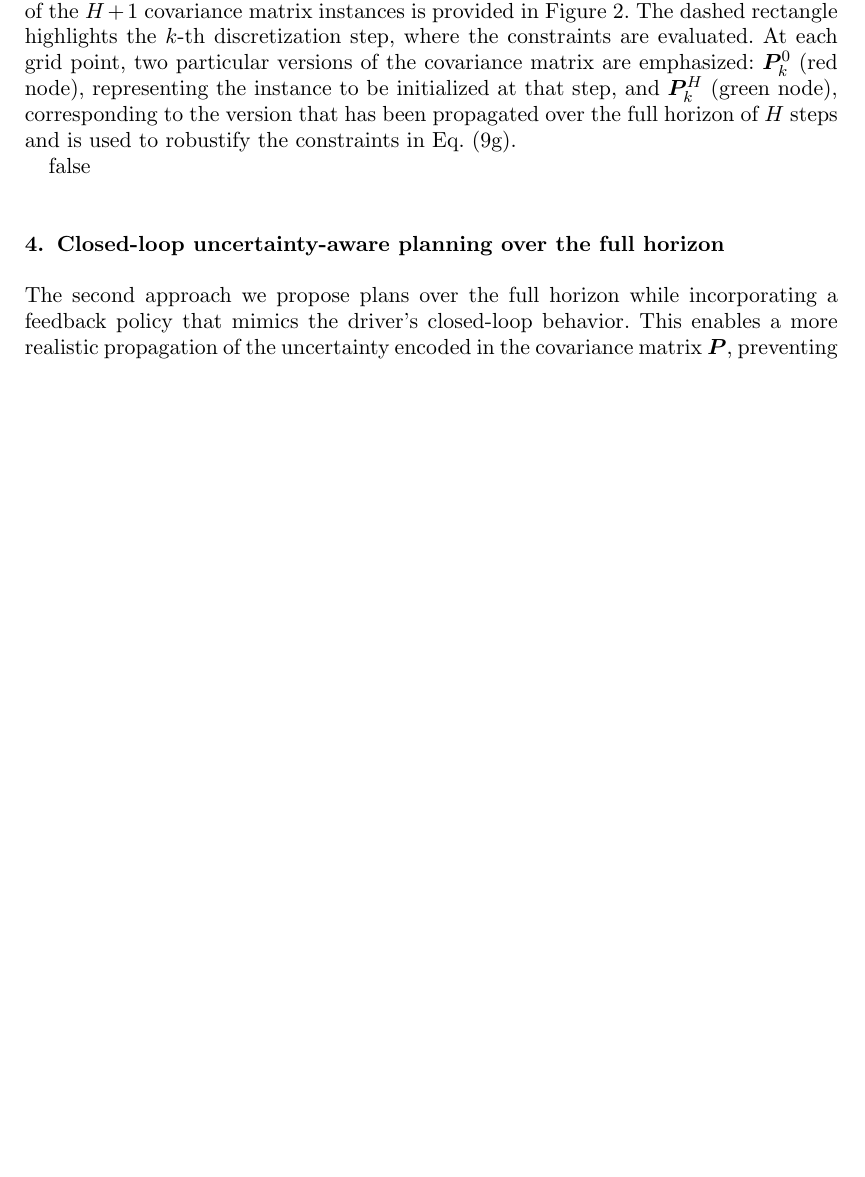
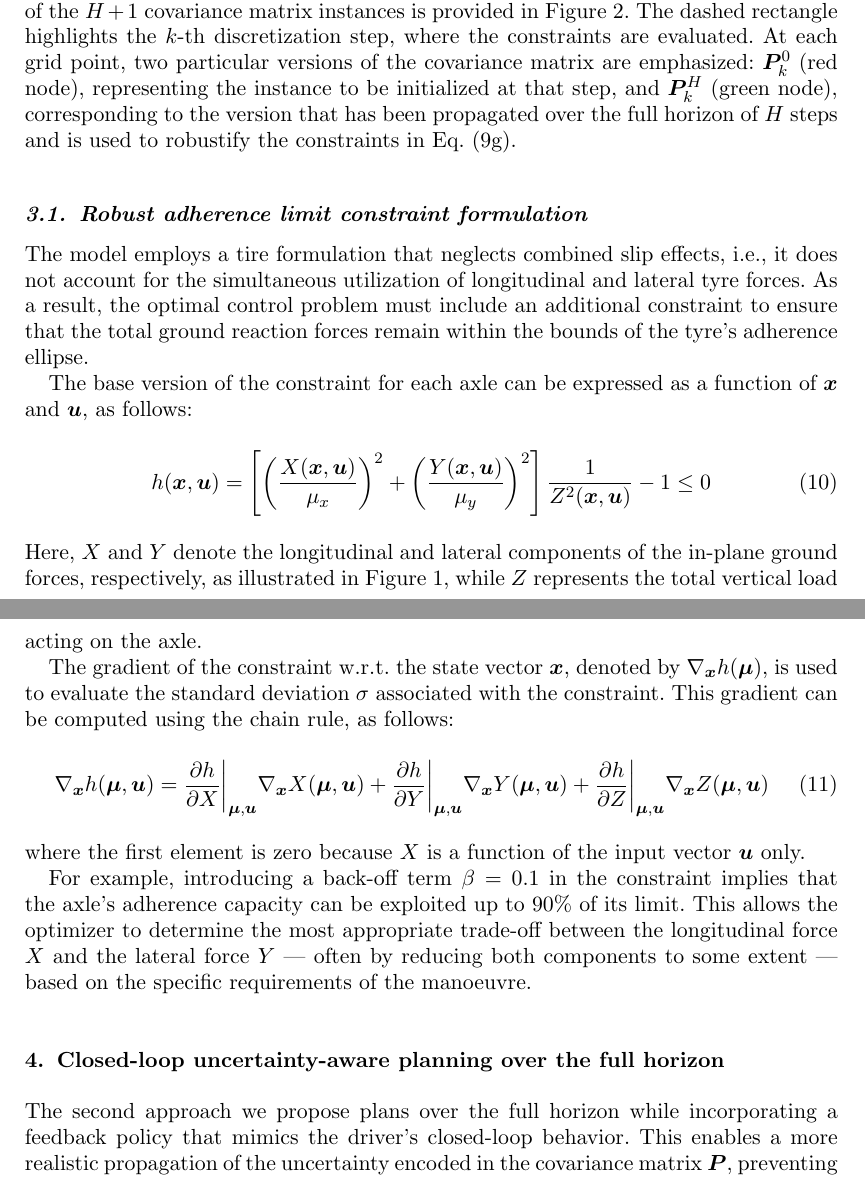
Before and after one commit to MarcoGabiccini/DisturbanceAwarePlanning-paper-2025, a LaTeX document (MAIN.tex, which reads open_loop_planning.tex): part of page 6 of 9 before the commit and two parts of pages 6 and 7 of 10 after it, the two joined at a grey line, cut so that both start at the same text, the shorter picture padded with empty space. Compiled offline with pdfLaTeX; a missing bibliography style is replaced by a similar one.

Commit message:
[MM] robust adherence constraint

```diff
--- a/open_loop_planning.tex
+++ b/open_loop_planning.tex
@@ -151,159 +151,12 @@ Equation~\eqref{eq:DOCPdPinitopenloop} defines the initialization of the appropr
 	%\caption{Schematic representation of the continuity and initialization Equations for the $H+1$ versions of the covariance matrix introduced in the discretized OCP. The dashed rectangle indicate the $k$-th step, in which the constraints are formulated. Each node represents a covariance matrix, labeled such that the subscript denotes the current grid step, while the superscript indicates the number of propagation steps it has undergone. At each step, two nodes are highlighted: the covariance matrix to be initialized (red node) and the matrix that has been propagated for $H$ steps (green node), which is used to formulate the robust constraints.}
 	\label{fig:DOCPgrid}
 \end{figure}
-}{false}
+}{}
 
 \ifdefstring{\version}{marco}{
 \begin{figure}
 	\centering
-	%\begin{tikzpicture}[%
-	%		smallnode/.style={%
-		%			circle, draw, minimum size=3mm, inner sep=0pt
-		%		},
-	%		r_smallnode/.style={%
-		%			circle, draw, minimum size=3mm, inner sep=0pt, red
-		%		},
-	%		g_smallnode/.style={%
-		%			circle, draw, minimum size=3mm, inner sep=0pt, mygreen
-		%		},
-	%		every path/.style={->, thick},
-	%		x=1.5cm, y=1.5cm
-	%		]
-	%
-	%		\newcommand{\Plab}[2]{\bP^{#2}_{#1}}
-	%		\definecolor{mygreen}{RGB}{0 150 0}
-	%
-	%		% Nodes
-	%		% First row
-	%		\node[smallnode, label={[label distance=-2pt]above:\protect\(\Plab{k-2}{H-2}\)}] (Pk-2H-2) at (1,0) {};
-	%		\node[smallnode, label={[label distance=-2pt]above:\(\Plab{k-1}{H-1}\)}] (Pk-1H-1) at (2,0) {};
-	%		\node[g_smallnode, label={[label distance=-2pt]above:\(\Plab{k}{H}\)}] (PkH) at (3,0) {};
-	%		\node[r_smallnode, label={[label distance=-2pt]above:\(\Plab{k+1}{0}\)}] (Pk+10) at (4,0) {};
-	%		\node[smallnode, label={[label distance=-2pt]above:\(\Plab{k+2}{1}\)}] (Pk+21) at (5,0) {};
-	%
-	%		% Second row
-	%		\node[smallnode, label={[label distance=-2pt]above:\(\Plab{k-2}{H-3}\)}] (Pk-2H-3) at (1,1) {};
-	%		\node[smallnode, label={[label distance=-2pt]above:\(\Plab{k-1}{H-2}\)}] (Pk-1H-2) at (2,1) {};
-	%		\node[smallnode, label={[label distance=-2pt]above:\(\Plab{k}{H-1}\)}] (PkH-1) at (3,1) {};
-	%		\node[g_smallnode, label={[label distance=-2pt]above:\(\Plab{k+1}{H}\)}] (Pk+1H) at (4,1) {};
-	%		\node[r_smallnode, label={[label distance=-2pt]above:\(\Plab{k+2}{0}\)}] (Pk+20) at (5,1) {};
-	%
-	%		% dots row
-	%		\node[label={center,rotate=90:\(\dots\)}] (dots2) at (1, 1.7) {};
-	%		\node[label={center,rotate=90:\(\dots\)}] (dots3) at (2, 1.7) {};
-	%		\node[label={center,rotate=90:\(\dots\)}] (dots4) at (3, 1.7) {};
-	%		\node[label={center,rotate=90:\(\dots\)}] (dots5) at (4, 1.7) {};
-	%		\node[label={center,rotate=90:\(\dots\)}] (dots6) at (5, 1.7) {};
-	%
-	%		% Third row
-	%		\node[g_smallnode, label={[label distance=-2pt]above:\(\Plab{k-2}{H}\)}] (Pk-2H) at (1,2) {};
-	%		\node[r_smallnode, label={[label distance=-2pt]above:\(\Plab{k-1}{0}\)}] (Pk-10) at (2,2) {};
-	%		\node[smallnode, label={[label distance=-2pt]above:\(\Plab{k}{1}\)}] (Pk1) at (3,2) {};
-	%		\node[smallnode, label={[label distance=-2pt]above:\(\Plab{k+1}{2}\)}] (Pk+12) at (4,2) {};
-	%		\node[smallnode, label={[label distance=-2pt]above:\(\Plab{k+2}{3}\)}] (Pk+23) at (5,2) {};
-	%
-	%		% Fourth row
-	%		\node[smallnode, label={[label distance=-2pt]above:\(\Plab{k-2}{H-1}\)}] (Pk-2H-1) at (1,3) {};
-	%		\node[g_smallnode, label={[label distance=-2pt]above:\(\Plab{k-1}{H}\)}] (Pk-1H) at (2,3) {};
-	%		\node[r_smallnode, label={[label distance=-2pt]above:\(\Plab{k}{0}\)}] (Pk0) at (3,3) {};
-	%		\node[smallnode, label={[label distance=-2pt]above:\(\Plab{k+1}{1}\)}] (Pk+11) at (4,3) {};
-	%		\node[smallnode, label={[label distance=-2pt]above:\(\Plab{k+2}{2}\)}] (Pk+22) at (5,3) {};
-	%
-	%		% Curved arrows
-	%		\draw[bend left=20] (Pk-2H-2) to (Pk-1H-1);
-	%		\draw[bend left=20] (Pk-1H-1) to (PkH);
-	%		\draw[bend left=20] (Pk+10) to (Pk+21);
-	%
-	%		\draw[bend left=20] (Pk-2H-3) to (Pk-1H-2);
-	%		\draw[bend left=20] (Pk-1H-2) to (PkH-1);
-	%		\draw[bend left=20] (PkH-1) to (Pk+1H);
-	%
-	%		\draw[bend left=20] (Pk-10) to (Pk1);
-	%		\draw[bend left=20] (Pk1) to (Pk+12);
-	%		\draw[bend left=20] (Pk+12) to (Pk+23);
-	%
-	%		\draw[bend left=20] (Pk-10) to (Pk1);
-	%		\draw[bend left=20] (Pk1) to (Pk+12);
-	%		\draw[bend left=20] (Pk+12) to (Pk+23);
-	%
-	%		\draw[bend left=20] (Pk-2H-1) to (Pk-1H);
-	%		\draw[bend left=20] (Pk0) to (Pk+11);
-	%		\draw[bend left=20] (Pk+11) to (Pk+22);
-	%
-	%		% Dashed rectangle
-	%		\draw[dashed, thick, rounded corners] (2.6,-.25) rectangle (3.4,3.5);
-	%
-	%	\end{tikzpicture}
 	\definecolor{mygreen}{RGB}{0,150,0}
-%\begin{tikzpicture}[
-%    smallnode/.style={circle, draw, minimum size=3mm, inner sep=0pt},
-%    r_smallnode/.style={circle, draw=red, minimum size=3mm, inner sep=0pt},
-%    g_smallnode/.style={circle, draw=mygreen, minimum size=3mm, inner sep=0pt},
-%    every path/.style={->, thick},
-%    x=1.4cm, y=1.2cm
-%]
-%
-%% Row j=0 (y = 3)
-%\node[r_smallnode, label={[label distance=-2pt]above:\(\bP_0^0\)}] (P00) at (1,3) {};
-%\node[smallnode, label={[label distance=-2pt]above:\(\bP_1^1\)}] (P11) at (2,3) {};
-%\node[smallnode, label={[label distance=-2pt]above:\(\bP_2^2\)}] (P22) at (3,3) {};
-%\node[g_smallnode, label={[label distance=-2pt]above:\(\bP_3^3\)}] (P33) at (4,3) {};
-%\node[smallnode, label={[label distance=-2pt]above:\(\bP_4^4\)}] (P44) at (5,3) {};
-%\node at (6,3) {\(\cdots\)};
-%
-%% Row j=1 (y = 2)
-%\node[r_smallnode, label={[label distance=-2pt]above:\(\bP_1^0\)}] (P10) at (2,2) {};
-%\node[smallnode, label={[label distance=-2pt]above:\(\bP_2^1\)}] (P21) at (3,2) {};
-%\node[smallnode, label={[label distance=-2pt]above:\(\bP_3^2\)}] (P32) at (4,2) {};
-%\node[g_smallnode, label={[label distance=-2pt]above:\(\bP_4^3\)}] (P43) at (5,2) {};
-%\node at (6,2) {\(\cdots\)};
-%
-%% Row j=2 (y = 1)
-%\node[r_smallnode, label={[label distance=-2pt]above:\(\bP_2^0\)}] (P20) at (3,1) {};
-%\node[smallnode, label={[label distance=-2pt]above:\(\bP_3^1\)}] (P31) at (4,1) {};
-%\node[smallnode, label={[label distance=-2pt]above:\(\bP_4^2\)}] (P42) at (5,1) {};
-%\node[g_smallnode, label={[label distance=-2pt]above:\(\bP_5^3\)}] (P53) at (6,1) {};
-%\node at (7,1) {\(\cdots\)};
-%
-%% Row j=3 (y = 0)
-%\node[r_smallnode, label={[label distance=-2pt]above:\(\bP_3^0\)}] (P30) at (4,0) {};
-%\node[smallnode, label={[label distance=-2pt]above:\(\bP_4^1\)}] (P41) at (5,0) {};
-%\node[smallnode, label={[label distance=-2pt]above:\(\bP_5^2\)}] (P52) at (6,0) {};
-%\node[g_smallnode, label={[label distance=-2pt]above:\(\bP_6^3\)}] (P63) at (7,0) {};
-%\node at (8,0) {\(\cdots\)};
-%
-%% Arrows: P_k^j --> P_{k+1}^{j+1}
-%\draw (P00) -- (P11);
-%\draw (P11) -- (P22);
-%\draw (P22) -- (P33);
-%\draw (P33) -- (P44);
-%
-%\draw (P10) -- (P21);
-%\draw (P21) -- (P32);
-%\draw (P32) -- (P43);
-%
-%\draw (P20) -- (P31);
-%\draw (P31) -- (P42);
-%\draw (P42) -- (P53);
-%
-%\draw (P30) -- (P41);
-%\draw (P41) -- (P52);
-%\draw (P52) -- (P63);
-%
-%% Dashed box around column k = 3 (x=4)
-%\draw[dashed, thick, rounded corners] (3.6,-0.5) rectangle (4.4,3.5);
-%
-%% Optional top axis labels
-%\node at (1, 4.1) {\scriptsize \(k=0\)};
-%\node at (2, 4.1) {\scriptsize \(k=1\)};
-%\node at (3, 4.1) {\scriptsize \(k=2\)};
-%\node at (4, 4.1) {\scriptsize \(k=3\)};
-%\node at (5, 4.1) {\scriptsize \(k=4\)};
-%\node at (6, 4.1) {\scriptsize \(k=5\)};
-%\node at (7, 4.1) {\scriptsize \(k=6\)};
-%
-%\end{tikzpicture}
-
 	\begin{tikzpicture}[
 		smallnode/.style={circle, draw, minimum size=3mm, inner sep=0pt},
 		r_smallnode/.style={circle, draw=red, minimum size=3mm, inner sep=0pt},
@@ -416,3 +269,23 @@ Equation~\eqref{eq:DOCPdPinitopenloop} defines the initialization of the appropr
 	\label{fig:DOCPgrid}
 \end{figure}
 }{}
+
+\subsection{Robust adherence limit constraint formulation}
+The model employs a tire formulation that neglects combined slip effects, i.e., it does not account for the simultaneous utilization of longitudinal and lateral tyre forces. As a result, the optimal control problem must include an additional constraint to ensure that the total ground reaction forces remain within the bounds of the tyre's adherence ellipse.
+
+The base version of the constraint for each axle can be expressed as a function of $\bx$ and $\bu$, as follows:
+\begin{equation}
+	h(\bx,\bu) = \left[ \left( \frac{X(\bx,\bu)}{\mu_x} \right)^2+ \left( \frac{Y(\bx,\bu)}{\mu_y}\right)^2\right]\frac{1}{Z^2(\bx,\bu)}-1\leq0
+\end{equation}
+Here, $X$ and $Y$ denote the longitudinal and lateral components of the in-plane ground forces, respectively, as illustrated in Figure~\ref{fig:vehicle_model}, while $Z$ represents the total vertical load acting on the axle.
+
+The gradient of the constraint w.r.t. the state vector $\bx$, denoted by $\na_{\bx}h(\bmu)$, is used to evaluate the standard deviation $\sigma$ associated with the constraint. This gradient can be computed using the chain rule, as follows:
+\begin{equation}
+	\na_{\bx}h(\bmu,\bu) =
+	\frac{\pd h}{\pd X}\at_{\bmu,\bu}\na_{\bx}X(\bmu,\bu) +
+	\frac{\pd h}{\pd Y}\at_{\bmu,\bu}\na_{\bx}Y(\bmu,\bu) +
+	\frac{\pd h}{\pd Z}\at_{\bmu,\bu}\na_{\bx}Z(\bmu,\bu)
+\end{equation}
+where the first element is zero because $X$ is a function of the input vector $\bu$ only.
+
+For example, introducing a back-off term $\be=0.1$ in the constraint implies that the axle's adherence capacity can be exploited up to 90\% of its limit. This allows the optimizer to determine the most appropriate trade-off between the longitudinal force $X$ and the lateral force $Y$ --- often by reducing both components to some extent --- based on the specific requirements of the manoeuvre.
```
Lines whose indentation alone changed are shown as unchanged.
